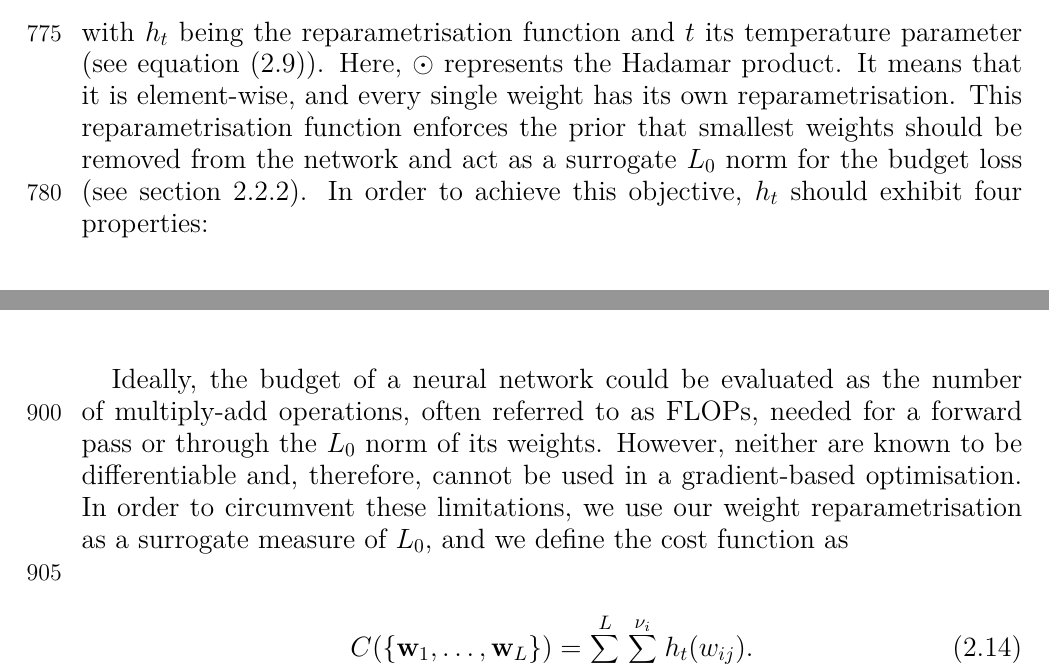
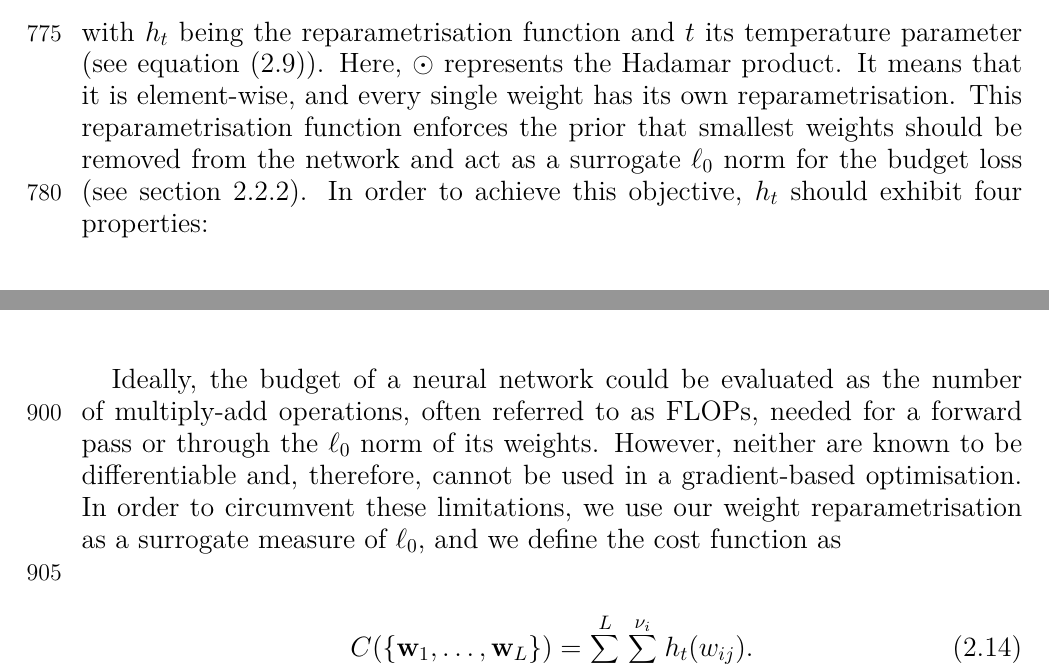
Before and after one commit to N0ciple/latex-these, a LaTeX thesis (base.tex, which reads chapter_1/chapter_1.tex): two parts of pages 45 and 49 of 112, joined at a grey line, cut so that both start at the same text. Compiled offline with pdfLaTeX.

Commit message:
update L_0 to  \ell_0

```diff
--- a/chapter_1/chapter_1.tex
+++ b/chapter_1/chapter_1.tex
@@ -358,7 +358,7 @@ temperature parameter (see \cref{eqn:chap1:h_star_expression}). Here, $\odot$
 represents the Hadamar product. It means that it is element-wise, and every
 single weight has its own reparametrisation. This reparametrisation function
 enforces the prior that smallest weights should be removed from the network and
-act as a surrogate $L_0$ norm for the budget loss (see
+act as a surrogate $\ell_0$ norm for the budget loss (see
 \cref{sec:chap1:budget_loss}). In order to achieve this objective, $h_t$ should
 exhibit four properties: \\
 
@@ -557,10 +557,10 @@ leading to\\
 
 Ideally, the budget of a neural network could be evaluated as the number of
 multiply-add operations, often referred to as \acp{FLOP}, needed for a forward
-pass or through the $L_0$ norm of its weights. However, neither are known to
+pass or through the $\ell_0$ norm of its weights. However, neither are known to
 be differentiable and, therefore, cannot be used in a gradient-based
 optimisation. In order to circumvent these limitations, we use our weight
-reparametrisation as a surrogate measure of $L_0$, and we define the cost
+reparametrisation as a surrogate measure of $\ell_0$, and we define the cost
 function as \\
 
 \begin{equation}
```
Also changed, not shown: chapter_1/chapter_1.tex (10 more changed lines).
